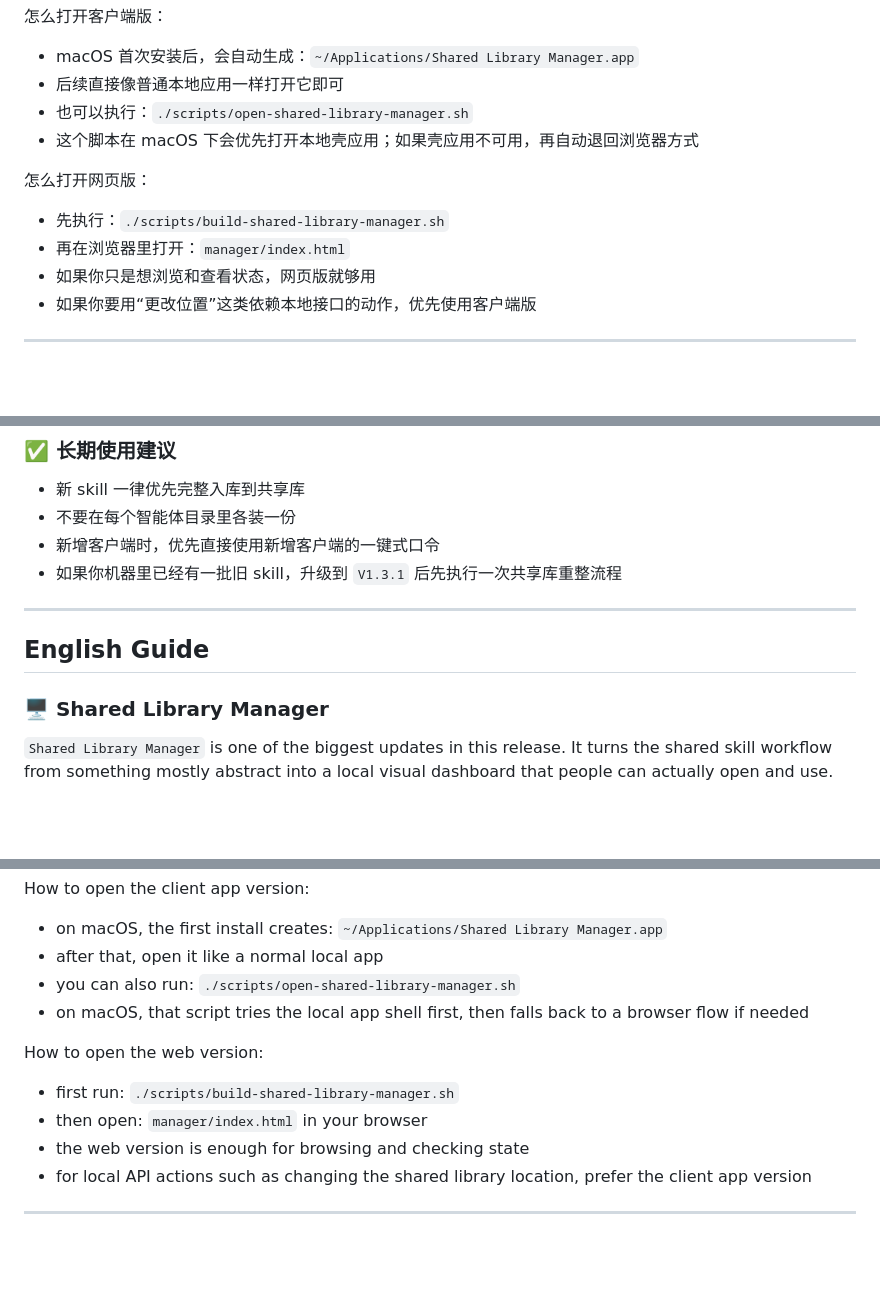
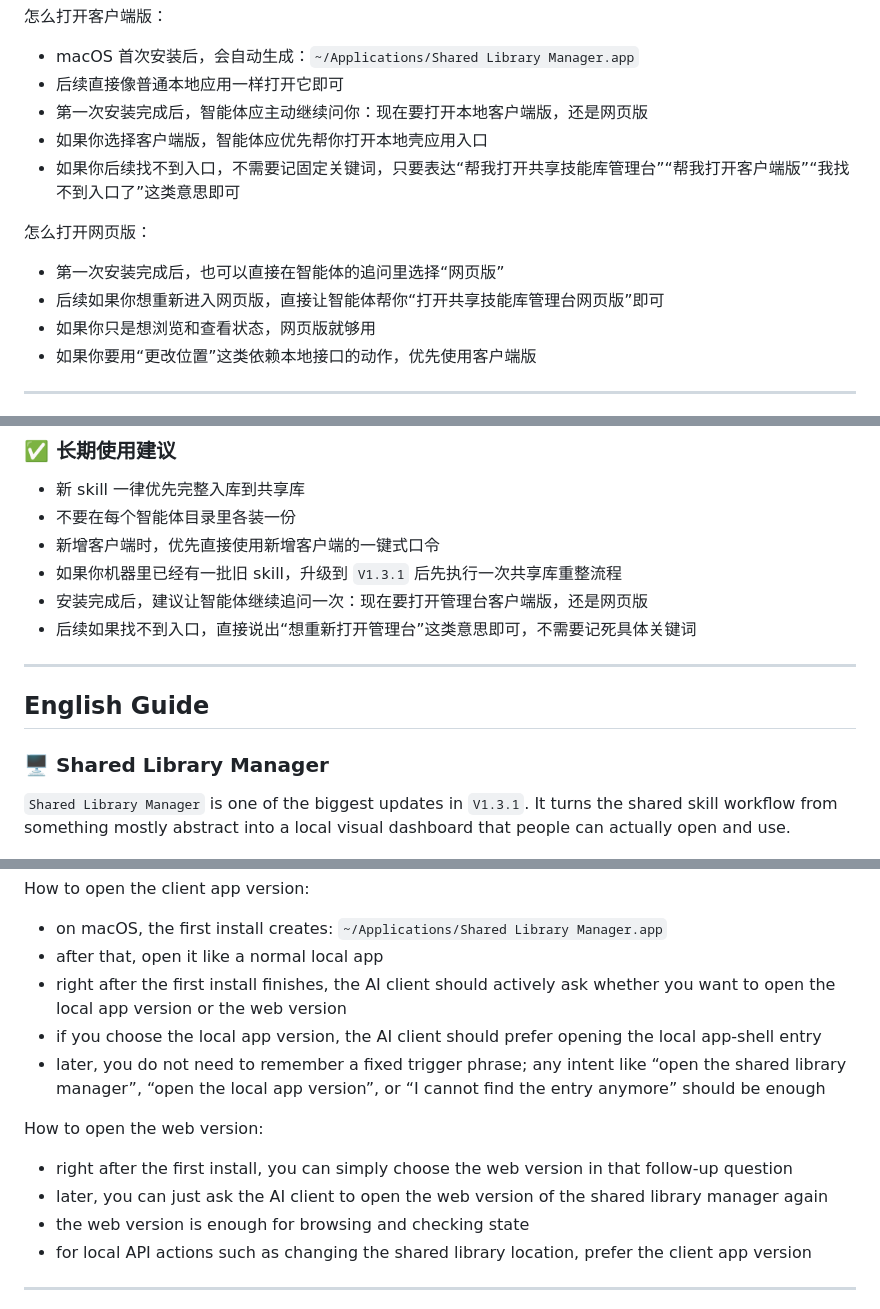
Before and after one commit to SnooZou/shared-skill-installer, a Markdown page: README.md, 3 parts joined by grey strips. GitHub-like rendering; blank space fills up the shorter version.

Commit message:
Refine manager onboarding prompts

```diff
--- a/README.md
+++ b/README.md
@@ -29,13 +29,14 @@ Detailed release notes: [CHANGELOG.md](./CHANGELOG.md)
 
 - macOS 首次安装后，会自动生成：`~/Applications/Shared Library Manager.app`
 - 后续直接像普通本地应用一样打开它即可
-- 也可以执行：`./scripts/open-shared-library-manager.sh`
-- 这个脚本在 macOS 下会优先打开本地壳应用；如果壳应用不可用，再自动退回浏览器方式
+- 第一次安装完成后，智能体应主动继续问你：现在要打开本地客户端版，还是网页版
+- 如果你选择客户端版，智能体应优先帮你打开本地壳应用入口
+- 如果你后续找不到入口，不需要记固定关键词，只要表达“帮我打开共享技能库管理台”“帮我打开客户端版”“我找不到入口了”这类意思即可
 
 怎么打开网页版：
 
-- 先执行：`./scripts/build-shared-library-manager.sh`
-- 再在浏览器里打开：`manager/index.html`
+- 第一次安装完成后，也可以直接在智能体的追问里选择“网页版”
+- 后续如果你想重新进入网页版，直接让智能体帮你“打开共享技能库管理台网页版”即可
 - 如果你只是想浏览和查看状态，网页版就够用
 - 如果你要用“更改位置”这类依赖本地接口的动作，优先使用客户端版
 
@@ -179,6 +180,8 @@ Detailed release notes: [CHANGELOG.md](./CHANGELOG.md)
 - 不要在每个智能体目录里各装一份
 - 新增客户端时，优先直接使用新增客户端的一键式口令
 - 如果你机器里已经有一批旧 skill，升级到 `V1.3.1` 后先执行一次共享库重整流程
+- 安装完成后，建议让智能体继续追问一次：现在要打开管理台客户端版，还是网页版
+- 后续如果找不到入口，直接说出“想重新打开管理台”这类意思即可，不需要记死具体关键词
 
 ---
 
@@ -186,7 +189,7 @@ Detailed release notes: [CHANGELOG.md](./CHANGELOG.md)
 
 ### 🖥 Shared Library Manager
 
-`Shared Library Manager` is one of the biggest updates in this release. It turns the shared skill workflow from something mostly abstract into a local visual dashboard that people can actually open and use.
+`Shared Library Manager` is one of the biggest updates in `V1.3.1`. It turns the shared skill workflow from something mostly abstract into a local visual dashboard that people can actually open and use.
 
 ![Shared Library Manager](./docs/screenshots/manager-v131-overview.png)
 
@@ -202,13 +205,14 @@ How to open the client app version:
 
 - on macOS, the first install creates: `~/Applications/Shared Library Manager.app`
 - after that, open it like a normal local app
-- you can also run: `./scripts/open-shared-library-manager.sh`
-- on macOS, that script tries the local app shell first, then falls back to a browser flow if needed
+- right after the first install finishes, the AI client should actively ask whether you want to open the local app version or the web version
+- if you choose the local app version, the AI client should prefer opening the local app-shell entry
+- later, you do not need to remember a fixed trigger phrase; any intent like “open the shared library manager”, “open the local app version”, or “I cannot find the entry anymore” should be enough
 
 How to open the web version:
 
-- first run: `./scripts/build-shared-library-manager.sh`
-- then open: `manager/index.html` in your browser
+- right after the first install, you can simply choose the web version in that follow-up question
+- later, you can just ask the AI client to open the web version of the shared library manager again
 - the web version is enough for browsing and checking state
 - for local API actions such as changing the shared library location, prefer the client app version
 
```
Also changed, not shown: other parts of README.md (+3 -1 lines), SKILL.md (+6 -0 lines).
